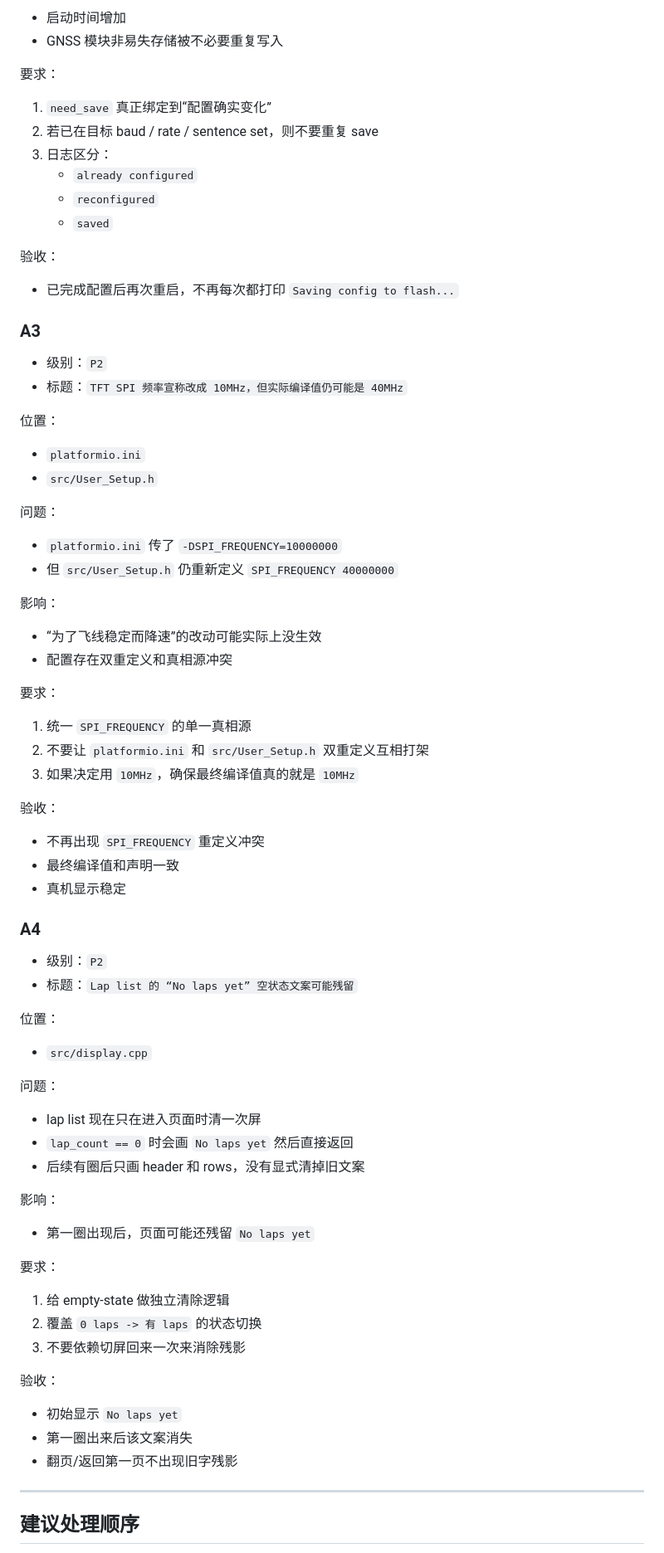
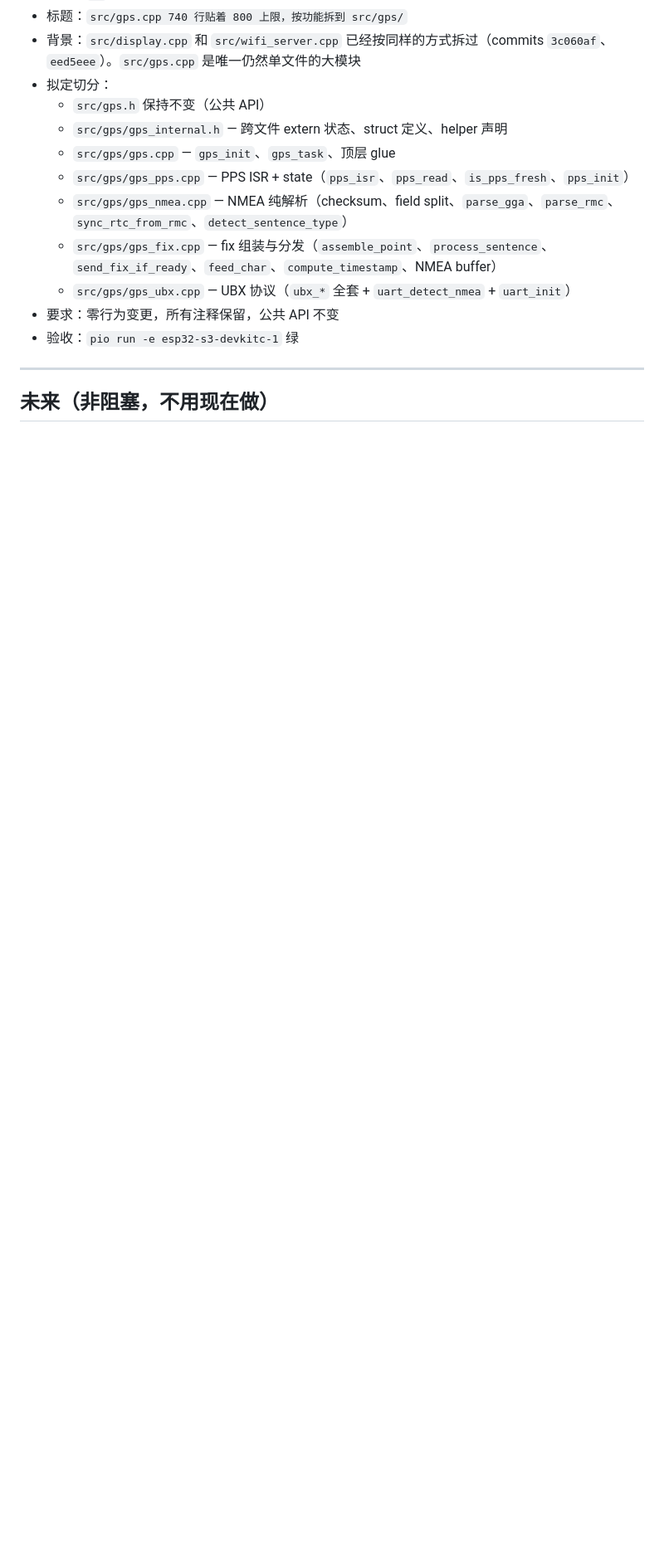
Before and after one commit to icandy7272/ESP32-GPS-Lap-Timer, a Markdown page: docs/CLAUDE_CURRENT_ACTIONS_2026-04-08.md, the part around one of its changes. Shown at 83% size. Rendered like a GitHub page; blank space fills up the shorter version.

```diff
--- a/docs/CLAUDE_CURRENT_ACTIONS_2026-04-08.md
+++ b/docs/CLAUDE_CURRENT_ACTIONS_2026-04-08.md
@@ -79,83 +53,17 @@
-- 启动时间增加
-- GNSS 模块非易失存储被不必要重复写入
-
-要求：
-
-1. `need_save` 真正绑定到“配置确实变化”
-2. 若已在目标 baud / rate / sentence set，则不要重复 save
-3. 日志区分：
-   - `already configured`
-   - `reconfigured`
-   - `saved`
-
-验收：
-
-- 已完成配置后再次重启，不再每次都打印 `Saving config to flash...`
-
-### A3
-
-- 级别：`P2`
-- 标题：`TFT SPI 频率宣称改成 10MHz，但实际编译值仍可能是 40MHz`
-
-位置：
-
-- `platformio.ini`
-- `src/User_Setup.h`
-
-问题：
-
-- `platformio.ini` 传了 `-DSPI_FREQUENCY=10000000`
-- 但 `src/User_Setup.h` 仍重新定义 `SPI_FREQUENCY 40000000`
-
-影响：
-
-- “为了飞线稳定而降速”的改动可能实际上没生效
-- 配置存在双重定义和真相源冲突
-
-要求：
-
-1. 统一 `SPI_FREQUENCY` 的单一真相源
-2. 不要让 `platformio.ini` 和 `src/User_Setup.h` 双重定义互相打架
-3. 如果决定用 `10MHz`，确保最终编译值真的就是 `10MHz`
-
-验收：
-
-- 不再出现 `SPI_FREQUENCY` 重定义冲突
-- 最终编译值和声明一致
-- 真机显示稳定
-
-### A4
-
-- 级别：`P2`
-- 标题：`Lap list 的 “No laps yet” 空状态文案可能残留`
-
-位置：
-
-- `src/display.cpp`
-
-问题：
-
-- lap list 现在只在进入页面时清一次屏
-- `lap_count == 0` 时会画 `No laps yet` 然后直接返回
-- 后续有圈后只画 header 和 rows，没有显式清掉旧文案
-
-影响：
-
-- 第一圈出现后，页面可能还残留 `No laps yet`
-
-要求：
-
-1. 给 empty-state 做独立清除逻辑
-2. 覆盖 `0 laps -> 有 laps` 的状态切换
-3. 不要依赖切屏回来一次来消除残影
-
-验收：
-
-- 初始显示 `No laps yet`
-- 第一圈出来后该文案消失
-- 翻页/返回第一页不出现旧字残影
+- 标题：`src/gps.cpp 740 行贴着 800 上限，按功能拆到 src/gps/`
+- 背景：`src/display.cpp` 和 `src/wifi_server.cpp` 已经按同样的方式拆过（commits `3c060af`、`eed5eee`）。`src/gps.cpp` 是唯一仍然单文件的大模块
+- 拟定切分：
+  - `src/gps.h` 保持不变（公共 API）
+  - `src/gps/gps_internal.h` — 跨文件 extern 状态、struct 定义、helper 声明
+  - `src/gps/gps.cpp` — `gps_init`、`gps_task`、顶层 glue
+  - `src/gps/gps_pps.cpp` — PPS ISR + state（`pps_isr`、`pps_read`、`is_pps_fresh`、`pps_init`）
+  - `src/gps/gps_nmea.cpp` — NMEA 纯解析（checksum、field split、`parse_gga`、`parse_rmc`、`sync_rtc_from_rmc`、`detect_sentence_type`）
+  - `src/gps/gps_fix.cpp` — fix 组装与分发（`assemble_point`、`process_sentence`、`send_fix_if_ready`、`feed_char`、`compute_timestamp`、NMEA buffer）
+  - `src/gps/gps_ubx.cpp` — UBX 协议（`ubx_*` 全套 + `uart_detect_nmea` + `uart_init`）
+- 要求：零行为变更，所有注释保留，公共 API 不变
+- 验收：`pio run -e esp32-s3-devkitc-1` 绿
 
 ---
 
-## 建议处理顺序
+## 未来（非阻塞，不用现在做）
 
```
Also changed, not shown: other parts of docs/CLAUDE_CURRENT_ACTIONS_2026-04-08.md (+29 -54 lines).
